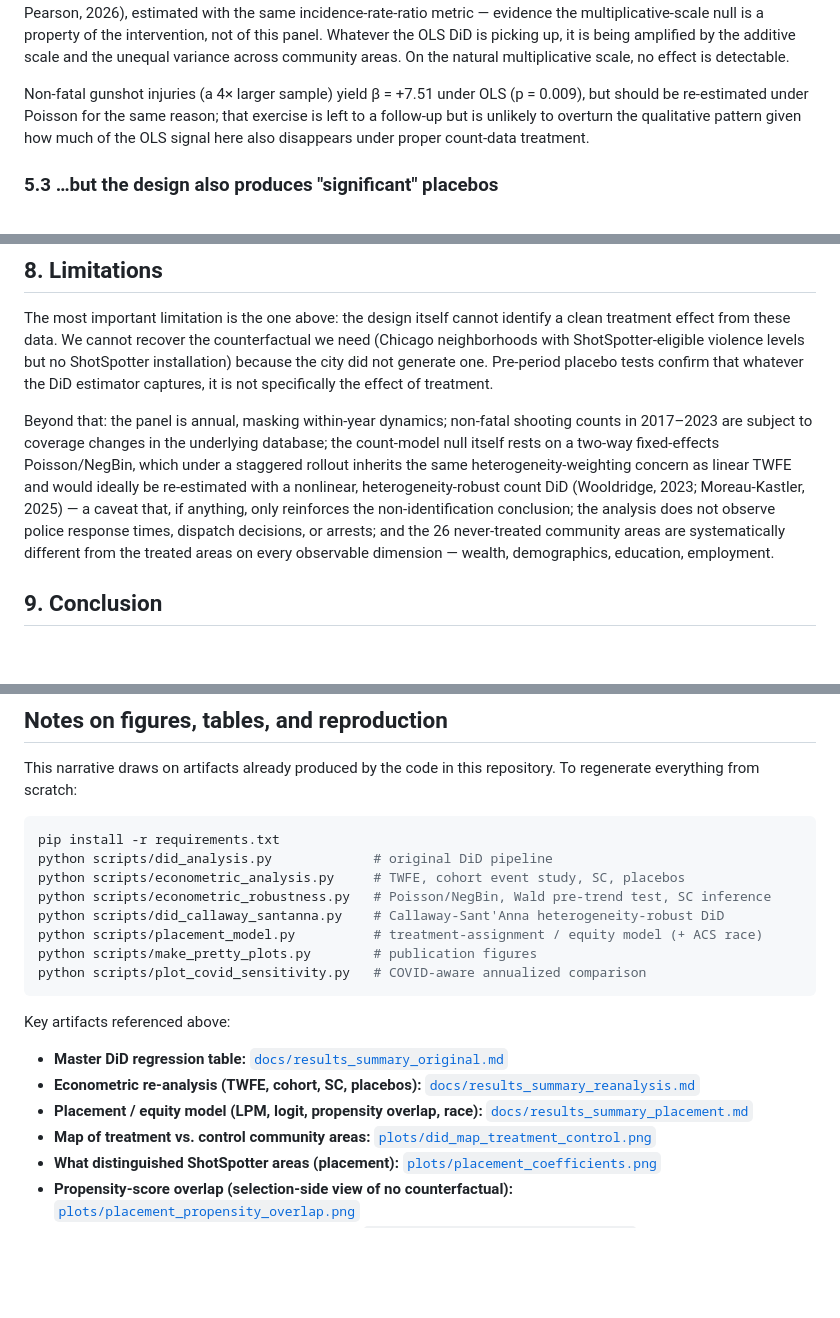
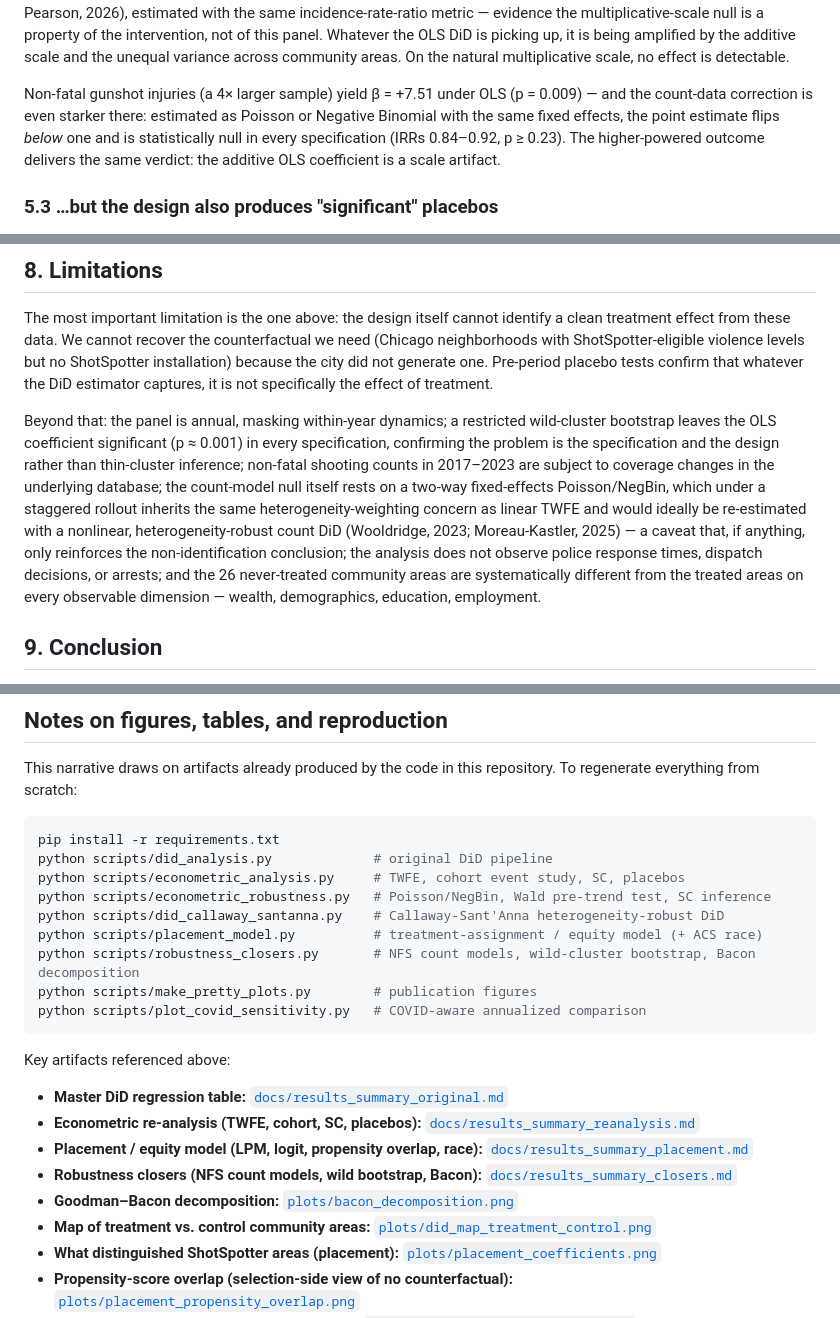
Before and after one commit to abelma2/ACE592_Final_Project, a Markdown page: NARRATIVE.md, 3 parts joined by grey strips. Drawn GitHub-style; blank space fills up the shorter version.

````diff
--- a/NARRATIVE.md
+++ b/NARRATIVE.md
@@ -89,7 +89,7 @@ It is *not* robust to choosing the right model for count data. Annual gun-homici
 
 The proper count-data models give **statistically null results across every robustness specification**. Poisson IRRs hover around 1.0–1.1 with confidence intervals consistent with anywhere from a 13% reduction to a 33% increase in homicides. The Negative Binomial dispersion, estimated rather than fixed (α ≈ 0.02 via the Cameron–Trivedi NB2 auxiliary regression), is small — the community-area-by-year counts are only mildly overdispersed — so the Negative Binomial IRRs land essentially on top of the Poisson estimates, near 1.07 with similarly wide intervals. They also sit on top of the meta-analytic pooled effect for gunshot detection (relative IRR 1.02, 95% CI [0.90, 1.16]; Huff, Dunlap, & Pearson, 2026), estimated with the same incidence-rate-ratio metric — evidence the multiplicative-scale null is a property of the intervention, not of this panel. Whatever the OLS DiD is picking up, it is being amplified by the additive scale and the unequal variance across community areas. On the natural multiplicative scale, no effect is detectable.
 
-Non-fatal gunshot injuries (a 4× larger sample) yield β = +7.51 under OLS (p = 0.009), but should be re-estimated under Poisson for the same reason; that exercise is left to a follow-up but is unlikely to overturn the qualitative pattern given how much of the OLS signal here also disappears under proper count-data treatment.
+Non-fatal gunshot injuries (a 4× larger sample) yield β = +7.51 under OLS (p = 0.009) — and the count-data correction is even starker there: estimated as Poisson or Negative Binomial with the same fixed effects, the point estimate flips *below* one and is statistically null in every specification (IRRs 0.84–0.92, p ≥ 0.23). The higher-powered outcome delivers the same verdict: the additive OLS coefficient is a scale artifact.
 
 ### 5.3 …but the design also produces "significant" placebos
 
@@ -170,7 +170,7 @@ Three explanations are consistent with the empirical pattern.
 
 The most important limitation is the one above: the design itself cannot identify a clean treatment effect from these data. We cannot recover the counterfactual we need (Chicago neighborhoods with ShotSpotter-eligible violence levels but no ShotSpotter installation) because the city did not generate one. Pre-period placebo tests confirm that whatever the DiD estimator captures, it is not specifically the effect of treatment.
 
-Beyond that: the panel is annual, masking within-year dynamics; non-fatal shooting counts in 2017–2023 are subject to coverage changes in the underlying database; the count-model null itself rests on a two-way fixed-effects Poisson/NegBin, which under a staggered rollout inherits the same heterogeneity-weighting concern as linear TWFE and would ideally be re-estimated with a nonlinear, heterogeneity-robust count DiD (Wooldridge, 2023; Moreau-Kastler, 2025) — a caveat that, if anything, only reinforces the non-identification conclusion; the analysis does not observe police response times, dispatch decisions, or arrests; and the 26 never-treated community areas are systematically different from the treated areas on every observable dimension — wealth, demographics, education, employment.
+Beyond that: the panel is annual, masking within-year dynamics; a restricted wild-cluster bootstrap leaves the OLS coefficient significant (p ≈ 0.001) in every specification, confirming the problem is the specification and the design rather than thin-cluster inference; non-fatal shooting counts in 2017–2023 are subject to coverage changes in the underlying database; the count-model null itself rests on a two-way fixed-effects Poisson/NegBin, which under a staggered rollout inherits the same heterogeneity-weighting concern as linear TWFE and would ideally be re-estimated with a nonlinear, heterogeneity-robust count DiD (Wooldridge, 2023; Moreau-Kastler, 2025) — a caveat that, if anything, only reinforces the non-identification conclusion; the analysis does not observe police response times, dispatch decisions, or arrests; and the 26 never-treated community areas are systematically different from the treated areas on every observable dimension — wealth, demographics, education, employment.
 
 ## 9. Conclusion
 
@@ -191,6 +191,7 @@ python scripts/econometric_analysis.py     # TWFE, cohort event study, SC, place
 python scripts/econometric_robustness.py   # Poisson/NegBin, Wald pre-trend test, SC inference
 python scripts/did_callaway_santanna.py    # Callaway-Sant'Anna heterogeneity-robust DiD
 python scripts/placement_model.py          # treatment-assignment / equity model (+ ACS race)
+python scripts/robustness_closers.py       # NFS count models, wild-cluster bootstrap, Bacon decomposition
 python scripts/make_pretty_plots.py        # publication figures
 python scripts/plot_covid_sensitivity.py   # COVID-aware annualized comparison
 ```
@@ -200,6 +201,8 @@ Key artifacts referenced above:
 - **Master DiD regression table:** [`docs/results_summary_original.md`](docs/results_summary_original.md)
 - **Econometric re-analysis (TWFE, cohort, SC, placebos):** [`docs/results_summary_reanalysis.md`](docs/results_summary_reanalysis.md)
 - **Placement / equity model (LPM, logit, propensity overlap, race):** [`docs/results_summary_placement.md`](docs/results_summary_placement.md)
+- **Robustness closers (NFS count models, wild bootstrap, Bacon):** [`docs/results_summary_closers.md`](docs/results_summary_closers.md)
+- **Goodman–Bacon decomposition:** [`plots/bacon_decomposition.png`](plots/bacon_decomposition.png)
 - **Map of treatment vs. control community areas:** [`plots/did_map_treatment_control.png`](plots/did_map_treatment_control.png)
 - **What distinguished ShotSpotter areas (placement):** [`plots/placement_coefficients.png`](plots/placement_coefficients.png)
 - **Propensity-score overlap (selection-side view of no counterfactual):** [`plots/placement_propensity_overlap.png`](plots/placement_propensity_overlap.png)
````
Also changed, not shown: other parts of NARRATIVE.md (+1 -1 lines), README.md (+12 -5 lines), docs/results_summary_closers.md (added, +55 -0 lines), plots/bacon_decomposition.png (added), 3 other files.
